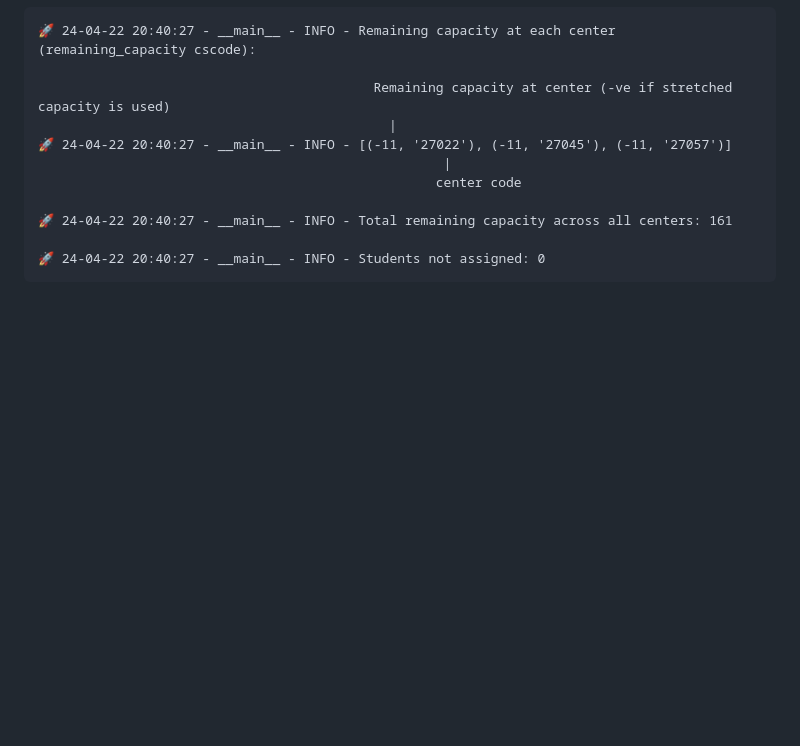
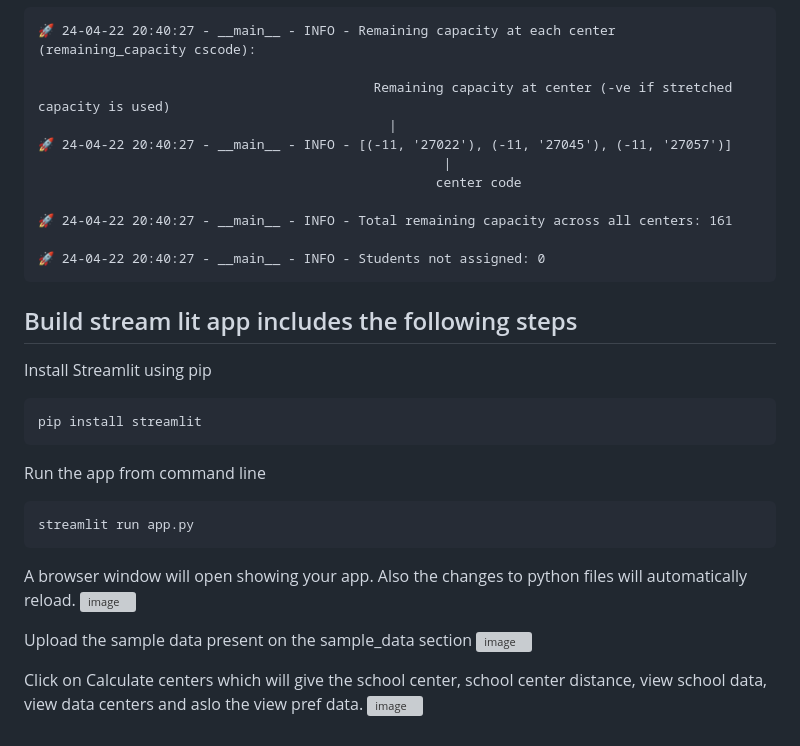
Before and after one commit to moest-np/center-randomize, a Markdown page: README.md, the part around the change. Drawn GitHub-style; blank space fills up the shorter version; grey boxes are pictures that could not be loaded.

Commit message:
Update README.md
Added streamlit app build steps

````diff
--- a/README.md
+++ b/README.md
@@ -89,3 +89,25 @@ python3 school_center.py sample_data/schools_grade12_2081.tsv sample_data/center
 
 🚀 24-04-22 20:40:27 - __main__ - INFO - Students not assigned: 0
 ```
+
+##  Build stream lit app includes the following steps
+
+Install Streamlit using pip
+```bash
+pip install streamlit
+```
+
+Run the app from command line
+```bash
+streamlit run app.py
+```
+
+A browser window will open showing your app. Also the changes to python files will automatically reload.
+![image](https://github.com/sekhar5031/center-randomize-moest/assets/102132259/d859e64e-1e71-4efb-a031-16602039ddf5)
+
+
+Upload the sample data present on the sample_data section
+![image](https://github.com/sekhar5031/center-randomize-moest/assets/102132259/00a0e3cb-76fe-42bf-8e9d-78816aaf388c)
+
+Click on Calculate centers which will give the school center, school center distance, view school data, view data centers and aslo the view pref data.
+![image](https://github.com/sekhar5031/center-randomize-moest/assets/102132259/0bdd93c8-2fb1-4753-9416-54e9e90d8de2)
````
